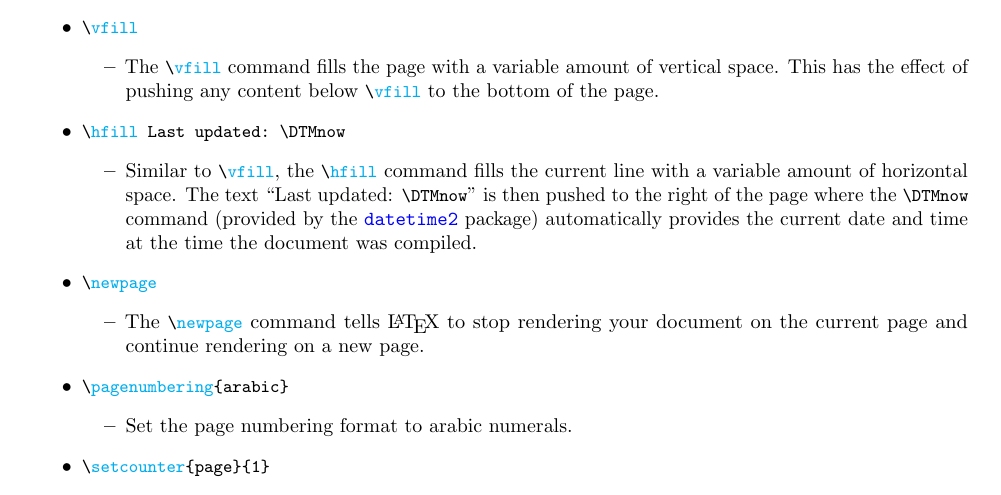
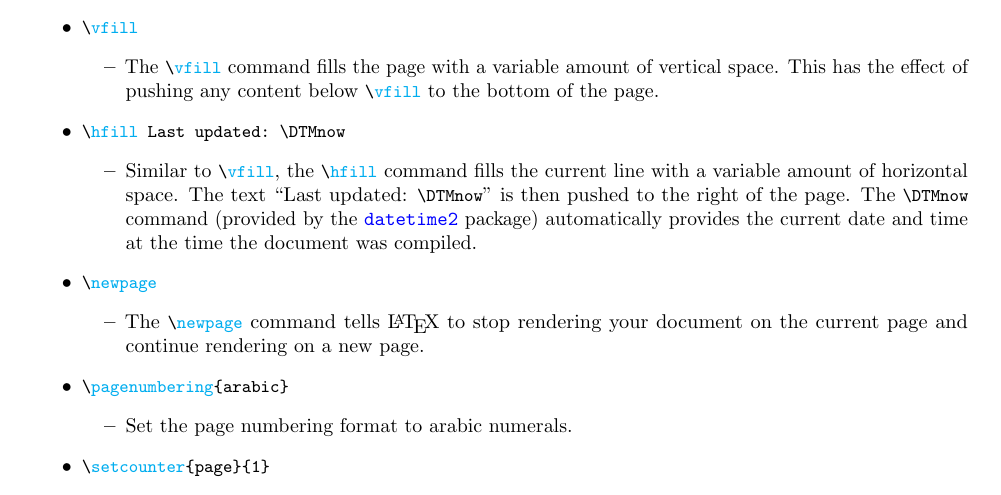
Before and after one commit to Zach-Cameron/LaTeX-Template, a LaTeX paper (main.tex, which reads Sections/body.tex): part of page 4 of 5, cut so that both start at the same text. Compiled offline with pdfLaTeX.

Commit message:
minor edit

```diff
--- a/Sections/body.tex
+++ b/Sections/body.tex
@@ -141,7 +141,7 @@ The \texttt{table\_of\_contents.tex} file is exclusively intended for code relat
     \end{itemize}
     \item \lstinline|\hfill Last updated: \DTMnow|
     \begin{itemize}
-        \item Similar to \lstinline|\vfill|, the \lstinline|\hfill| command fills the current line with a variable amount of horizontal space. The text ``Last updated: \lstinline|\DTMnow|'' is then pushed to the right of the page where the \lstinline|\DTMnow| command (provided by the \href{https://ctan.org/pkg/datetime2}{\texttt{datetime2}} package) automatically provides the current date and time at the time the document was compiled.
+        \item Similar to \lstinline|\vfill|, the \lstinline|\hfill| command fills the current line with a variable amount of horizontal space. The text ``Last updated: \lstinline|\DTMnow|'' is then pushed to the right of the page. The \lstinline|\DTMnow| command (provided by the \href{https://ctan.org/pkg/datetime2}{\texttt{datetime2}} package) automatically provides the current date and time at the time the document was compiled.
     \end{itemize}
     \item \lstinline|\newpage|
     \begin{itemize}
```
